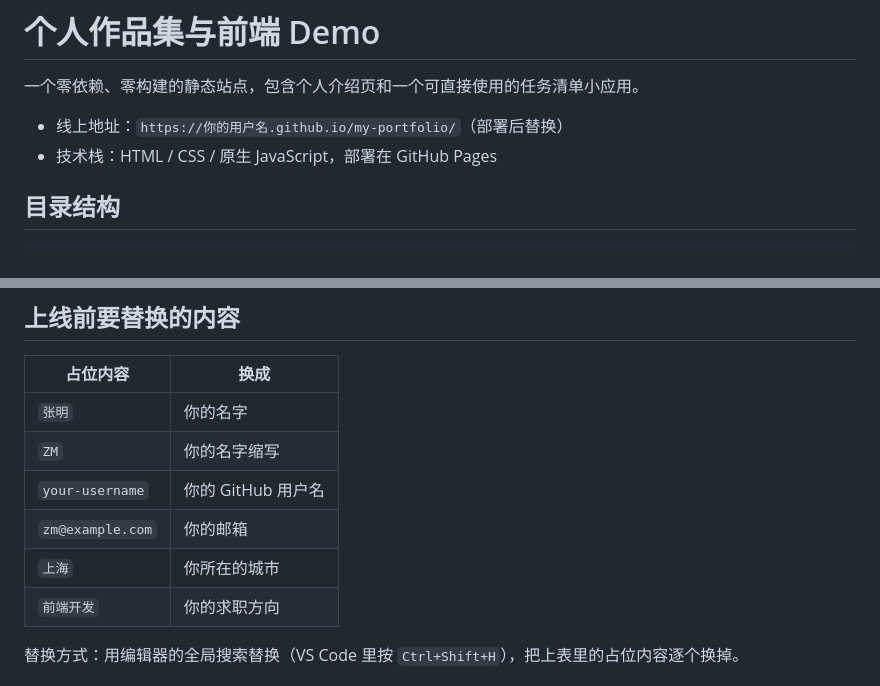
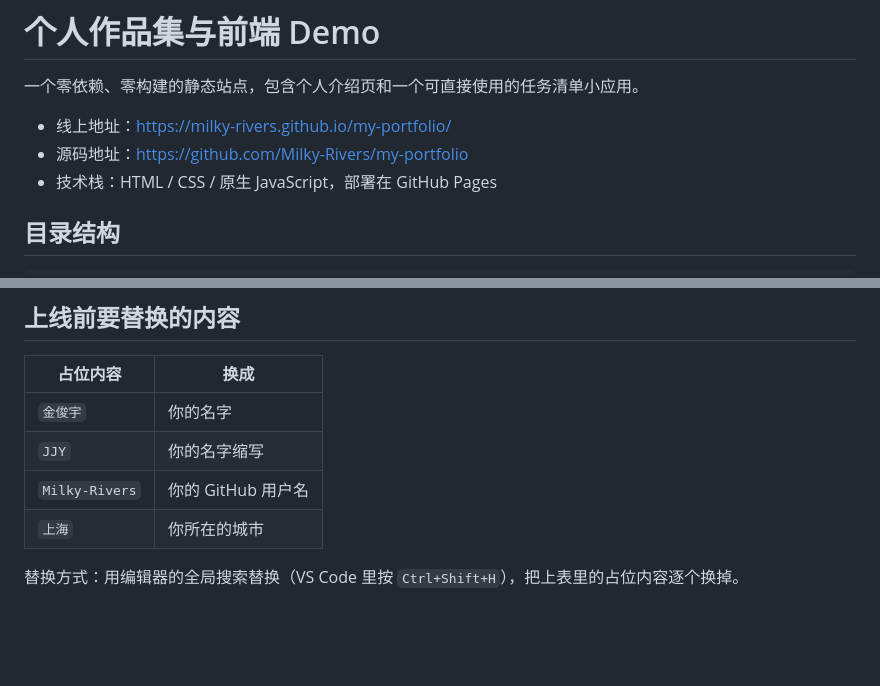
Before and after one commit to Milky-Rivers/my-portfolio, a Markdown page: README.md, 2 parts joined by grey strips. GitHub-like rendering; blank space fills up the shorter version.

```diff
--- a/README.md
+++ b/README.md
@@ -2,7 +2,8 @@
 
 一个零依赖、零构建的静态站点，包含个人介绍页和一个可直接使用的任务清单小应用。
 
-- 线上地址：`https://你的用户名.github.io/my-portfolio/`（部署后替换）
+- 线上地址：https://milky-rivers.github.io/my-portfolio/
+- 源码地址：https://github.com/Milky-Rivers/my-portfolio
 - 技术栈：HTML / CSS / 原生 JavaScript，部署在 GitHub Pages
 
 ## 目录结构
@@ -29,12 +30,10 @@ python -m http.server 8000
 
 | 占位内容 | 换成 |
 | --- | --- |
-| `张明` | 你的名字 |
-| `ZM` | 你的名字缩写 |
-| `your-username` | 你的 GitHub 用户名 |
-| `zm@example.com` | 你的邮箱 |
+| `金俊宇` | 你的名字 |
+| `JJY` | 你的名字缩写 |
+| `Milky-Rivers` | 你的 GitHub 用户名 |
 | `上海` | 你所在的城市 |
-| `前端开发` | 你的求职方向 |
 
 替换方式：用编辑器的全局搜索替换（VS Code 里按 `Ctrl+Shift+H`），把上表里的占位内容逐个换掉。
 
```
Also changed, not shown: assets/demo-shot.png, assets/site-shot.png, 4 other files.
